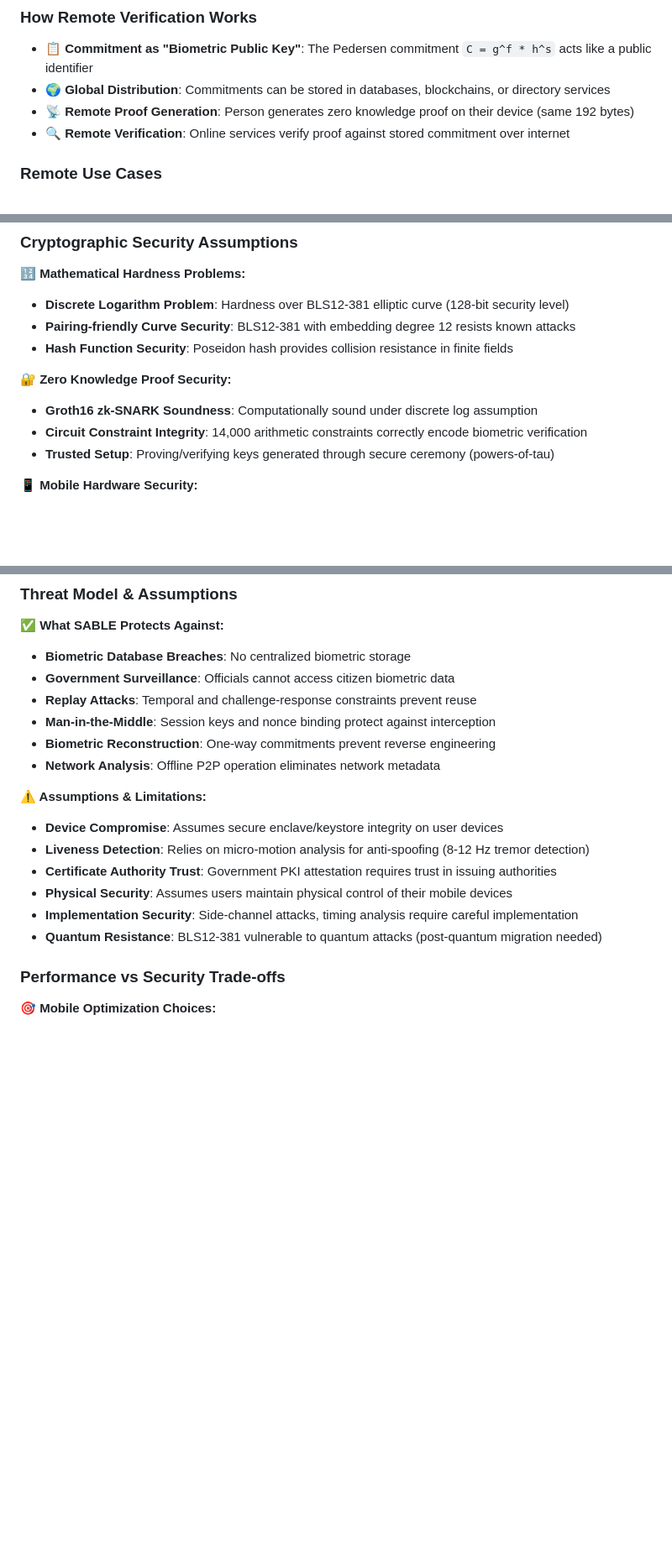
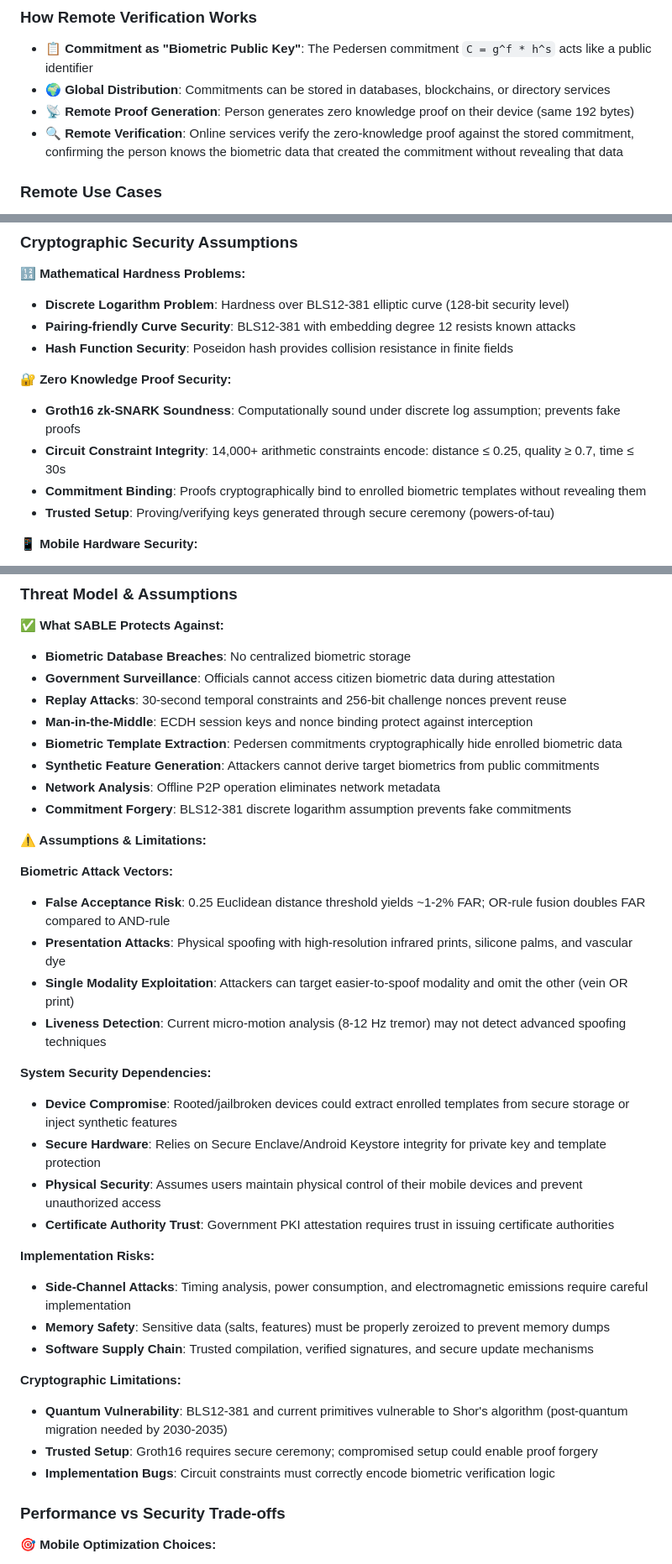
Before and after one commit to anuna-research/sable, a Markdown page: README.md, 3 parts joined by grey strips. Shown at 84% size. Drawn GitHub-style; blank space fills up the shorter version.

```diff
--- a/README.md
+++ b/README.md
@@ -177,7 +177,7 @@ While SABLE's core design focuses on peer-to-peer verification, the same cryptog
 - **📋 Commitment as "Biometric Public Key"**: The Pedersen commitment `C = g^f * h^s` acts like a public identifier
 - **🌍 Global Distribution**: Commitments can be stored in databases, blockchains, or directory services
 - **📡 Remote Proof Generation**: Person generates zero knowledge proof on their device (same 192 bytes)
-- **🔍 Remote Verification**: Online services verify proof against stored commitment over internet
+- **🔍 Remote Verification**: Online services verify the zero-knowledge proof against the stored commitment, confirming the person knows the biometric data that created the commitment without revealing that data
 
 ### **Remote Use Cases**
 - **💻 Online Services**: Website login with biometric proof instead of passwords
@@ -199,8 +199,9 @@ SABLE's security is built on well-established cryptographic foundations and real
 - **Hash Function Security**: Poseidon hash provides collision resistance in finite fields
 
 **🔐 Zero Knowledge Proof Security:**
-- **Groth16 zk-SNARK Soundness**: Computationally sound under discrete log assumption
-- **Circuit Constraint Integrity**: 14,000 arithmetic constraints correctly encode biometric verification
+- **Groth16 zk-SNARK Soundness**: Computationally sound under discrete log assumption; prevents fake proofs
+- **Circuit Constraint Integrity**: 14,000+ arithmetic constraints encode: distance ≤ 0.25, quality ≥ 0.7, time ≤ 30s
+- **Commitment Binding**: Proofs cryptographically bind to enrolled biometric templates without revealing them
 - **Trusted Setup**: Proving/verifying keys generated through secure ceremony (powers-of-tau)
 
 **📱 Mobile Hardware Security:**
@@ -239,19 +240,37 @@ SABLE's security is built on well-established cryptographic foundations and real
 
 **✅ What SABLE Protects Against:**
 - **Biometric Database Breaches**: No centralized biometric storage
-- **Government Surveillance**: Officials cannot access citizen biometric data
-- **Replay Attacks**: Temporal and challenge-response constraints prevent reuse
-- **Man-in-the-Middle**: Session keys and nonce binding protect against interception
-- **Biometric Reconstruction**: One-way commitments prevent reverse engineering
+- **Government Surveillance**: Officials cannot access citizen biometric data during attestation
+- **Replay Attacks**: 30-second temporal constraints and 256-bit challenge nonces prevent reuse
+- **Man-in-the-Middle**: ECDH session keys and nonce binding protect against interception
+- **Biometric Template Extraction**: Pedersen commitments cryptographically hide enrolled biometric data
+- **Synthetic Feature Generation**: Attackers cannot derive target biometrics from public commitments
 - **Network Analysis**: Offline P2P operation eliminates network metadata
+- **Commitment Forgery**: BLS12-381 discrete logarithm assumption prevents fake commitments
 
 **⚠️ Assumptions & Limitations:**
-- **Device Compromise**: Assumes secure enclave/keystore integrity on user devices
-- **Liveness Detection**: Relies on micro-motion analysis for anti-spoofing (8-12 Hz tremor detection)
-- **Certificate Authority Trust**: Government PKI attestation requires trust in issuing authorities
-- **Physical Security**: Assumes users maintain physical control of their mobile devices
-- **Implementation Security**: Side-channel attacks, timing analysis require careful implementation
-- **Quantum Resistance**: BLS12-381 vulnerable to quantum attacks (post-quantum migration needed)
+
+**Biometric Attack Vectors:**
+- **False Acceptance Risk**: 0.25 Euclidean distance threshold yields ~1-2% FAR; OR-rule fusion doubles FAR compared to AND-rule
+- **Presentation Attacks**: Physical spoofing with high-resolution infrared prints, silicone palms, and vascular dye
+- **Single Modality Exploitation**: Attackers can target easier-to-spoof modality and omit the other (vein OR print)
+- **Liveness Detection**: Current micro-motion analysis (8-12 Hz tremor) may not detect advanced spoofing techniques
+
+**System Security Dependencies:**
+- **Device Compromise**: Rooted/jailbroken devices could extract enrolled templates from secure storage or inject synthetic features
+- **Secure Hardware**: Relies on Secure Enclave/Android Keystore integrity for private key and template protection
+- **Physical Security**: Assumes users maintain physical control of their mobile devices and prevent unauthorized access
+- **Certificate Authority Trust**: Government PKI attestation requires trust in issuing certificate authorities
+
+**Implementation Risks:**
+- **Side-Channel Attacks**: Timing analysis, power consumption, and electromagnetic emissions require careful implementation
+- **Memory Safety**: Sensitive data (salts, features) must be properly zeroized to prevent memory dumps
+- **Software Supply Chain**: Trusted compilation, verified signatures, and secure update mechanisms
+
+**Cryptographic Limitations:**
+- **Quantum Vulnerability**: BLS12-381 and current primitives vulnerable to Shor's algorithm (post-quantum migration needed by 2030-2035)
+- **Trusted Setup**: Groth16 requires secure ceremony; compromised setup could enable proof forgery
+- **Implementation Bugs**: Circuit constraints must correctly encode biometric verification logic
 
 ### **Performance vs Security Trade-offs**
 
```
Also changed, not shown: other parts of README.md (+34 -4 lines), sable-presentation.md (added, +410 -0 lines).
